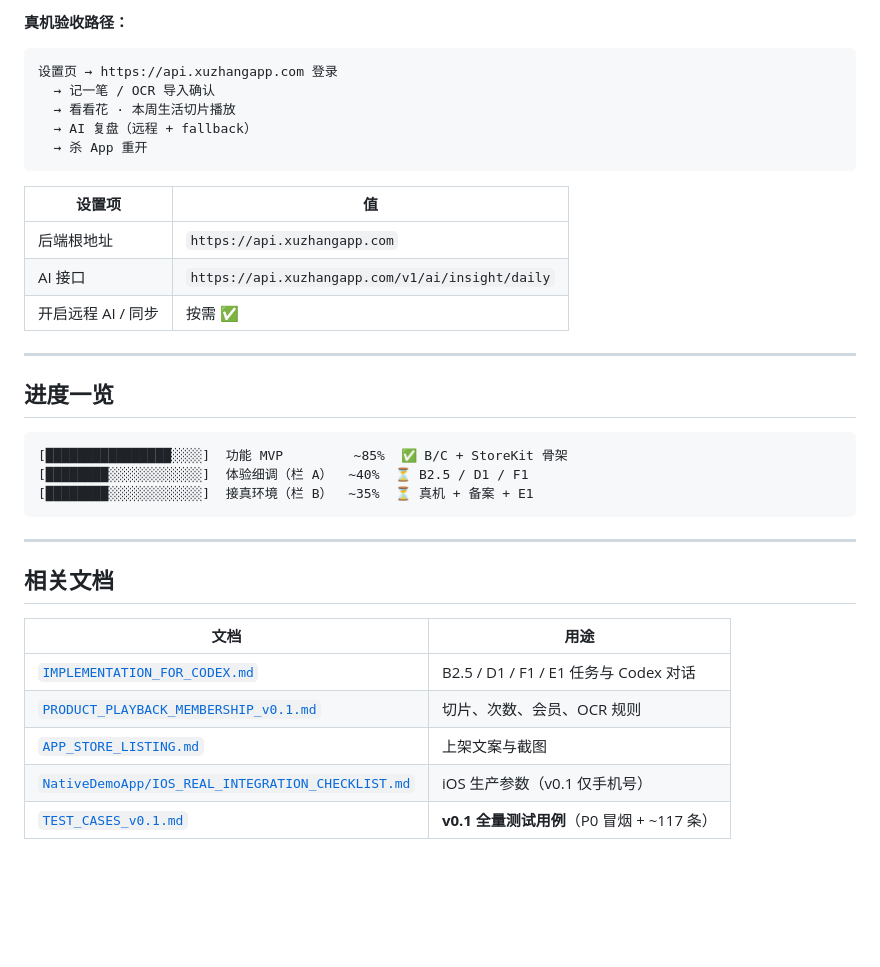
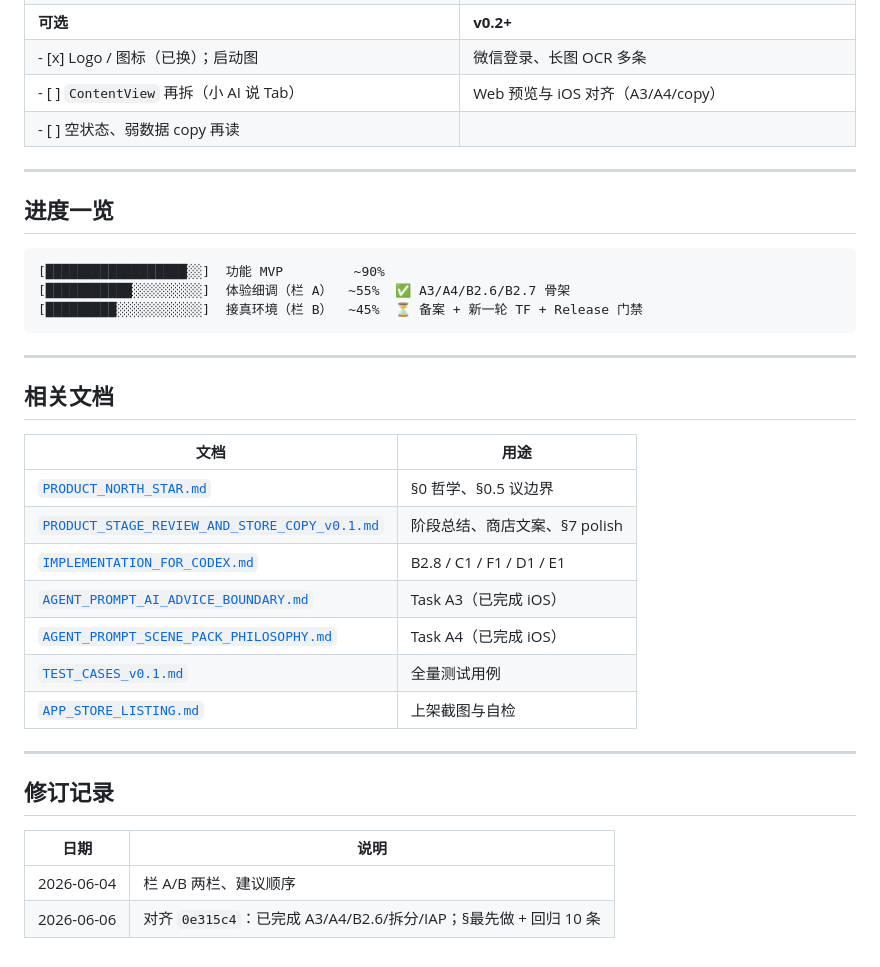
Before and after one commit to colivm/xuzhangapp, a Markdown page: TODO.md, the part around one of its changes. Rendered like a GitHub page; blank space fills up the shorter version.

````diff
--- a/TODO.md
+++ b/TODO.md
@@ -72,27 +103,16 @@
-**真机验收路径：**
-
-```text
-设置页 → https://api.xuzhangapp.com 登录
-  → 记一笔 / OCR 导入确认
-  → 看看花 · 本周生活切片播放
-  → AI 复盘（远程 + fallback）
-  → 杀 App 重开
-```
-
-| 设置项 | 值 |
-|--------|-----|
-| 后端根地址 | `https://api.xuzhangapp.com` |
-| AI 接口 | `https://api.xuzhangapp.com/v1/ai/insight/daily` |
-| 开启远程 AI / 同步 | 按需 ✅ |
+| **可选** | **v0.2+** |
+| - [x] Logo / 图标（已换）；启动图 | 微信登录、长图 OCR 多条 |
+| - [ ] `ContentView` 再拆（小 AI 说 Tab） | Web 预览与 iOS 对齐（A3/A4/copy） |
+| - [ ] 空状态、弱数据 copy 再读 | |
 
 ---
 
 ## 进度一览
 
 ```text
-[████████████████░░░░]  功能 MVP         ~85%  ✅ B/C + StoreKit 骨架
-[████████░░░░░░░░░░░░]  体验细调（栏 A）  ~40%  ⏳ B2.5 / D1 / F1
-[████████░░░░░░░░░░░░]  接真环境（栏 B）  ~35%  ⏳ 真机 + 备案 + E1
+[██████████████████░░]  功能 MVP         ~90%
+[███████████░░░░░░░░░]  体验细调（栏 A）  ~55%  ✅ A3/A4/B2.6/B2.7 骨架
+[█████████░░░░░░░░░░░]  接真环境（栏 B）  ~45%  ⏳ 备案 + 新一轮 TF + Release 门禁
 ```
 
 ---
@@ -101,8 +121,19 @@
 
 | 文档 | 用途 |
 |------|------|
-| [`IMPLEMENTATION_FOR_CODEX.md`](IMPLEMENTATION_FOR_CODEX.md) | B2.5 / D1 / F1 / E1 任务与 Codex 对话 |
-| [`PRODUCT_PLAYBACK_MEMBERSHIP_v0.1.md`](PRODUCT_PLAYBACK_MEMBERSHIP_v0.1.md) | 切片、次数、会员、OCR 规则 |
-| [`APP_STORE_LISTING.md`](APP_STORE_LISTING.md) | 上架文案与截图 |
-| [`NativeDemoApp/IOS_REAL_INTEGRATION_CHECKLIST.md`](NativeDemoApp/IOS_REAL_INTEGRATION_CHECKLIST.md) | iOS 生产参数（v0.1 仅手机号） |
-| [`TEST_CASES_v0.1.md`](TEST_CASES_v0.1.md) | **v0.1 全量测试用例**（P0 冒烟 + ~117 条） |
+| [`PRODUCT_NORTH_STAR.md`](PRODUCT_NORTH_STAR.md) | §0 哲学、§0.5 议边界 |
+| [`PRODUCT_STAGE_REVIEW_AND_STORE_COPY_v0.1.md`](PRODUCT_STAGE_REVIEW_AND_STORE_COPY_v0.1.md) | 阶段总结、商店文案、§7 polish |
+| [`IMPLEMENTATION_FOR_CODEX.md`](IMPLEMENTATION_FOR_CODEX.md) | B2.8 / C1 / F1 / D1 / E1 |
+| [`AGENT_PROMPT_AI_ADVICE_BOUNDARY.md`](AGENT_PROMPT_AI_ADVICE_BOUNDARY.md) | Task A3（已完成 iOS） |
+| [`AGENT_PROMPT_SCENE_PACK_PHILOSOPHY.md`](AGENT_PROMPT_SCENE_PACK_PHILOSOPHY.md) | Task A4（已完成 iOS） |
+| [`TEST_CASES_v0.1.md`](TEST_CASES_v0.1.md) | 全量测试用例 |
+| [`APP_STORE_LISTING.md`](APP_STORE_LISTING.md) | 上架截图与自检 |
+
+---
+
+## 修订记录
+
+| 日期 | 说明 |
+|------|------|
+| 2026-06-04 | 栏 A/B 两栏、建议顺序 |
+| 2026-06-06 | 对齐 `0e315c4`：已完成 A3/A4/B2.6/拆分/IAP；§最先做 + 回归 10 条 |
````
Also changed, not shown: other parts of TODO.md (+82 -51 lines), IMPLEMENTATION_FOR_CODEX.md (+33 -23 lines), PRODUCT_STAGE_REVIEW_AND_STORE_COPY_v0.1.md (+22 -15 lines).
